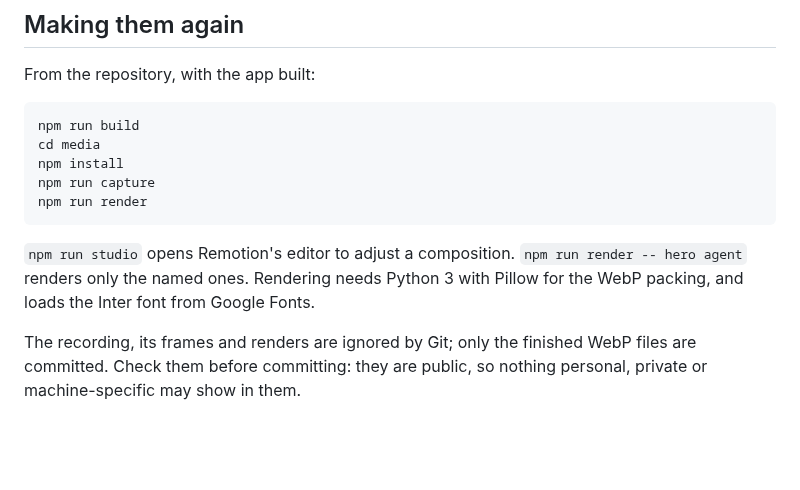
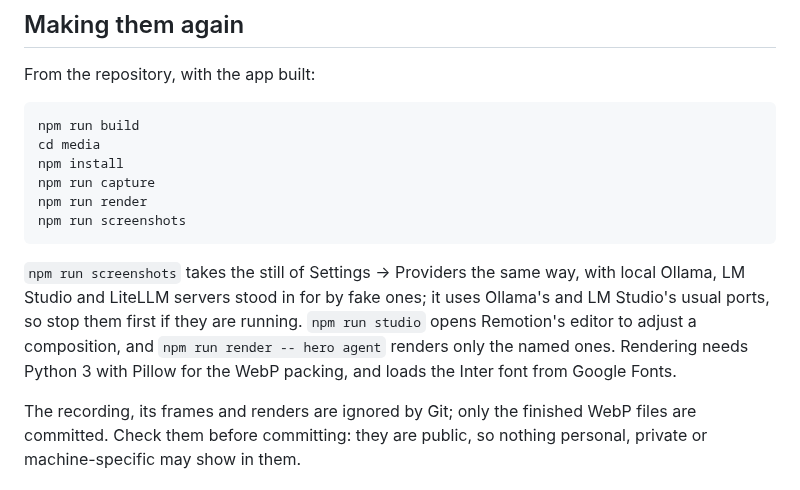
Before and after one commit to eponce00/sidekick, a Markdown page: docs/development/MEDIA.md, the part around the change. Drawn GitHub-style; blank space fills up the shorter version.

````diff
--- a/docs/development/MEDIA.md
+++ b/docs/development/MEDIA.md
@@ -29,10 +29,13 @@ cd media
 npm install
 npm run capture
 npm run render
+npm run screenshots
 ```
 
-`npm run studio` opens Remotion's editor to adjust a composition. `npm run render -- hero agent`
-renders only the named ones. Rendering needs Python 3 with Pillow for the WebP packing, and loads
+`npm run screenshots` takes the still of Settings → Providers the same way, with local Ollama,
+LM Studio and LiteLLM servers stood in for by fake ones; it uses Ollama's and LM Studio's usual
+ports, so stop them first if they are running. `npm run studio` opens Remotion's editor to adjust
+a composition, and `npm run render -- hero agent` renders only the named ones. Rendering needs Python 3 with Pillow for the WebP packing, and loads
 the Inter font from Google Fonts.
 
 The recording, its frames and renders are ignored by Git; only the finished WebP files are
````
Also changed, not shown: README.md (+1 -1 lines), docs/assets/screenshots/providers.png, 13 other files.
